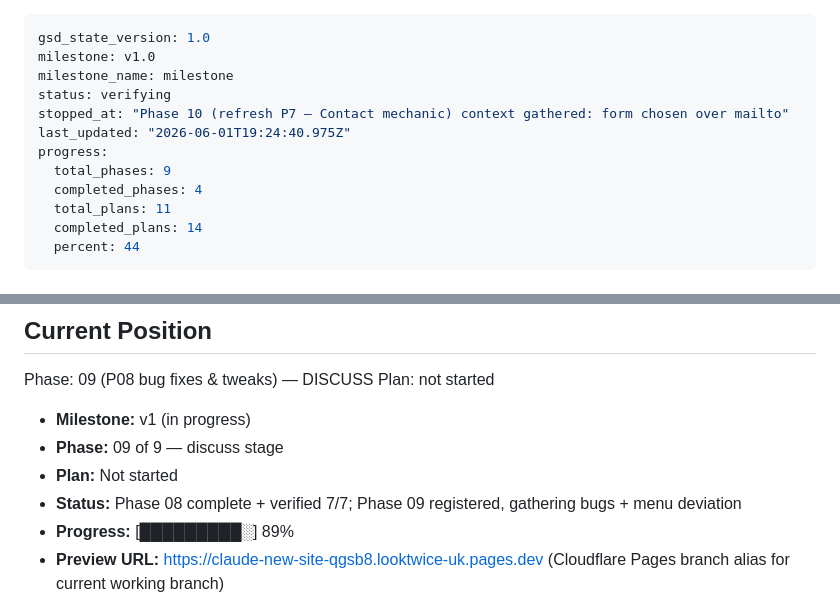
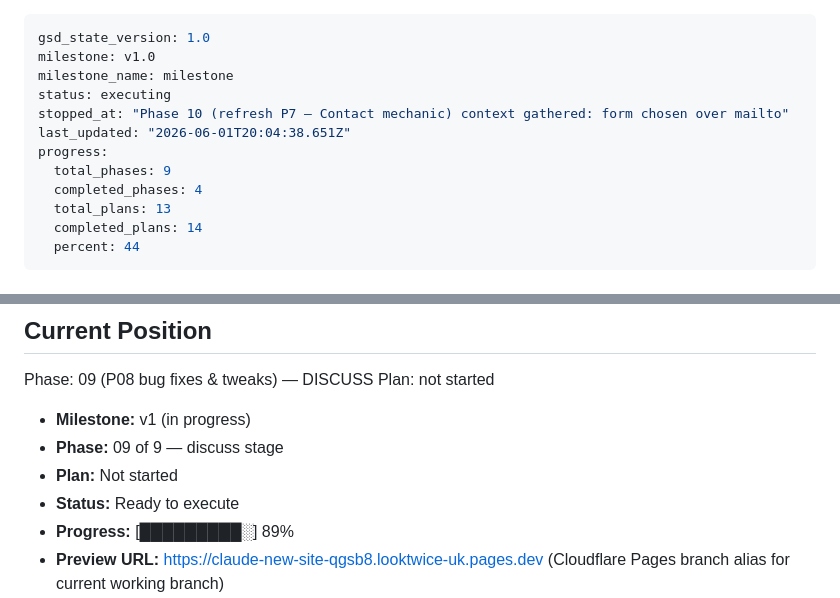
Before and after one commit to kevawin/looktwice.uk, a Markdown page: .planning/STATE.md, 2 parts joined by grey strips. Drawn GitHub-style.

Commit message:
docs(10): create phase plan

```diff
--- a/.planning/STATE.md
+++ b/.planning/STATE.md
@@ -2,13 +2,13 @@
 gsd_state_version: 1.0
 milestone: v1.0
 milestone_name: milestone
-status: verifying
+status: executing
 stopped_at: "Phase 10 (refresh P7 — Contact mechanic) context gathered: form chosen over mailto"
-last_updated: "2026-06-01T19:24:40.975Z"
+last_updated: "2026-06-01T20:04:38.651Z"
 progress:
   total_phases: 9
   completed_phases: 4
-  total_plans: 11
+  total_plans: 13
   completed_plans: 14
   percent: 44
 ---
@@ -34,7 +34,7 @@ Plan: not started
 - **Milestone:** v1 (in progress)
 - **Phase:** 09 of 9 — discuss stage
 - **Plan:** Not started
-- **Status:** Phase 08 complete + verified 7/7; Phase 09 registered, gathering bugs + menu deviation
+- **Status:** Ready to execute
 - **Progress:** [█████████░] 89%
 - **Preview URL:** https://claude-new-site-qgsb8.looktwice-uk.pages.dev (Cloudflare Pages branch alias for current working branch)
 - **Legacy preview URL:** https://new-site.looktwice-uk.pages.dev (Phase 1+2 shipped here on `new-site`)
```
Also changed, not shown: 2 other files.
